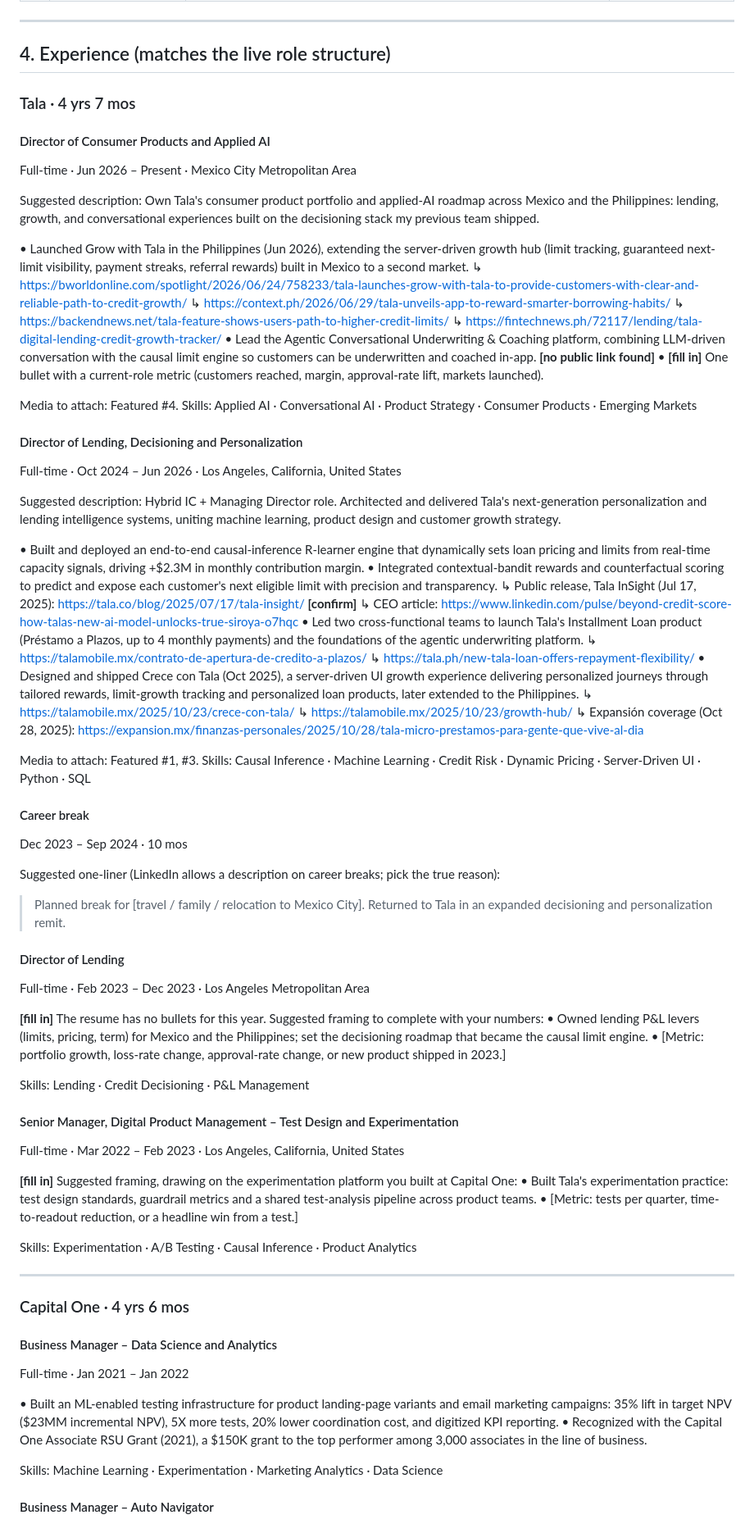
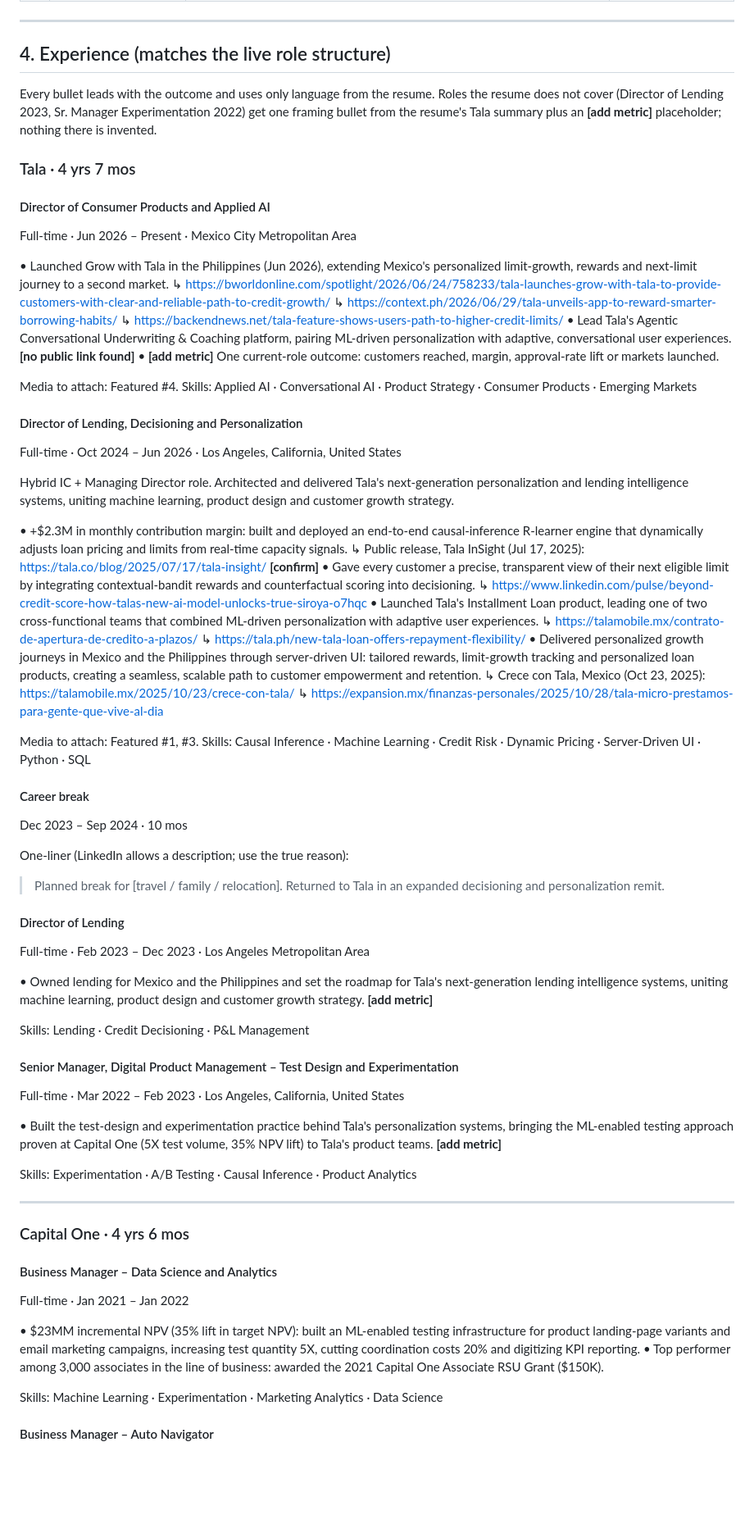
Before and after one commit to cemorr10-debug/nubank-case-prep, a Markdown page: linkedin/caroline-morrison-linkedin-profile.md, the part around one of its changes. Shown at 82% size. Drawn GitHub-style; blank space fills up the shorter version.

Commit message:
Tighten LinkedIn experience bullets to outcome-first resume language
Co-Authored-By: Claude Fable 5.1 <noreply@anthropic.com>
Claude-Session: https://claude.ai/code/session_01EnosHrkz37rJaYFWr2F6Lt

```diff
--- a/linkedin/caroline-morrison-linkedin-profile.md
+++ b/linkedin/caroline-morrison-linkedin-profile.md
@@ -70,21 +70,21 @@ Profile > Add profile section > Recommended > Add featured > Add a link.
 
 ## 4. Experience (matches the live role structure)
 
+Every bullet leads with the outcome and uses only language from the resume. Roles the resume does
+not cover (Director of Lending 2023, Sr. Manager Experimentation 2022) get one framing bullet from
+the resume's Tala summary plus an **[add metric]** placeholder; nothing there is invented.
+
 ### Tala · 4 yrs 7 mos
 
 #### Director of Consumer Products and Applied AI
 Full-time · Jun 2026 – Present · Mexico City Metropolitan Area
 
-Suggested description:
-Own Tala's consumer product portfolio and applied-AI roadmap across Mexico and the Philippines: lending, growth, and conversational experiences built on the decisioning stack my previous team shipped.
-
-• Launched Grow with Tala in the Philippines (Jun 2026), extending the server-driven growth hub (limit tracking, guaranteed next-limit visibility, payment streaks, referral rewards) built in Mexico to a second market.
+• Launched Grow with Tala in the Philippines (Jun 2026), extending Mexico's personalized limit-growth, rewards and next-limit journey to a second market.
   ↳ https://bworldonline.com/spotlight/2026/06/24/758233/tala-launches-grow-with-tala-to-provide-customers-with-clear-and-reliable-path-to-credit-growth/
   ↳ https://context.ph/2026/06/29/tala-unveils-app-to-reward-smarter-borrowing-habits/
   ↳ https://backendnews.net/tala-feature-shows-users-path-to-higher-credit-limits/
-  ↳ https://fintechnews.ph/72117/lending/tala-digital-lending-credit-growth-tracker/
-• Lead the Agentic Conversational Underwriting & Coaching platform, combining LLM-driven conversation with the causal limit engine so customers can be underwritten and coached in-app. **[no public link found]**
-• **[fill in]** One bullet with a current-role metric (customers reached, margin, approval-rate lift, markets launched).
+• Lead Tala's Agentic Conversational Underwriting & Coaching platform, pairing ML-driven personalization with adaptive, conversational user experiences. **[no public link found]**
+• **[add metric]** One current-role outcome: customers reached, margin, approval-rate lift or markets launched.
 
 Media to attach: Featured #4.
 Skills: Applied AI · Conversational AI · Product Strategy · Consumer Products · Emerging Markets
@@ -92,20 +92,18 @@ Skills: Applied AI · Conversational AI · Product Strategy · Consumer Products
 #### Director of Lending, Decisioning and Personalization
 Full-time · Oct 2024 – Jun 2026 · Los Angeles, California, United States
 
-Suggested description:
 Hybrid IC + Managing Director role. Architected and delivered Tala's next-generation personalization and lending intelligence systems, uniting machine learning, product design and customer growth strategy.
 
-• Built and deployed an end-to-end causal-inference R-learner engine that dynamically sets loan pricing and limits from real-time capacity signals, driving +$2.3M in monthly contribution margin.
-• Integrated contextual-bandit rewards and counterfactual scoring to predict and expose each customer's next eligible limit with precision and transparency.
+• +$2.3M in monthly contribution margin: built and deployed an end-to-end causal-inference R-learner engine that dynamically adjusts loan pricing and limits from real-time capacity signals.
   ↳ Public release, Tala InSight (Jul 17, 2025): https://tala.co/blog/2025/07/17/tala-insight/ **[confirm]**
-  ↳ CEO article: https://www.linkedin.com/pulse/beyond-credit-score-how-talas-new-ai-model-unlocks-true-siroya-o7hqc
-• Led two cross-functional teams to launch Tala's Installment Loan product (Préstamo a Plazos, up to 4 monthly payments) and the foundations of the agentic underwriting platform.
+• Gave every customer a precise, transparent view of their next eligible limit by integrating contextual-bandit rewards and counterfactual scoring into decisioning.
+  ↳ https://www.linkedin.com/pulse/beyond-credit-score-how-talas-new-ai-model-unlocks-true-siroya-o7hqc
+• Launched Tala's Installment Loan product, leading one of two cross-functional teams that combined ML-driven personalization with adaptive user experiences.
   ↳ https://talamobile.mx/contrato-de-apertura-de-credito-a-plazos/
   ↳ https://tala.ph/new-tala-loan-offers-repayment-flexibility/
-• Designed and shipped Crece con Tala (Oct 2025), a server-driven UI growth experience delivering personalized journeys through tailored rewards, limit-growth tracking and personalized loan products, later extended to the Philippines.
-  ↳ https://talamobile.mx/2025/10/23/crece-con-tala/
-  ↳ https://talamobile.mx/2025/10/23/growth-hub/
-  ↳ Expansión coverage (Oct 28, 2025): https://expansion.mx/finanzas-personales/2025/10/28/tala-micro-prestamos-para-gente-que-vive-al-dia
+• Delivered personalized growth journeys in Mexico and the Philippines through server-driven UI: tailored rewards, limit-growth tracking and personalized loan products, creating a seamless, scalable path to customer empowerment and retention.
+  ↳ Crece con Tala, Mexico (Oct 23, 2025): https://talamobile.mx/2025/10/23/crece-con-tala/
+  ↳ https://expansion.mx/finanzas-personales/2025/10/28/tala-micro-prestamos-para-gente-que-vive-al-dia
 
 Media to attach: Featured #1, #3.
 Skills: Causal Inference · Machine Learning · Credit Risk · Dynamic Pricing · Server-Driven UI · Python · SQL
@@ -113,24 +111,20 @@ Skills: Causal Inference · Machine Learning · Credit Risk · Dynamic Pricing
 #### Career break
 Dec 2023 – Sep 2024 · 10 mos
 
-Suggested one-liner (LinkedIn allows a description on career breaks; pick the true reason):
-> Planned break for [travel / family / relocation to Mexico City]. Returned to Tala in an expanded decisioning and personalization remit.
+One-liner (LinkedIn allows a description; use the true reason):
+> Planned break for [travel / family / relocation]. Returned to Tala in an expanded decisioning and personalization remit.
 
 #### Director of Lending
 Full-time · Feb 2023 – Dec 2023 · Los Angeles Metropolitan Area
 
-**[fill in]** The resume has no bullets for this year. Suggested framing to complete with your numbers:
-• Owned lending P&L levers (limits, pricing, term) for Mexico and the Philippines; set the decisioning roadmap that became the causal limit engine.
-• [Metric: portfolio growth, loss-rate change, approval-rate change, or new product shipped in 2023.]
+• Owned lending for Mexico and the Philippines and set the roadmap for Tala's next-generation lending intelligence systems, uniting machine learning, product design and customer growth strategy. **[add metric]**
 
 Skills: Lending · Credit Decisioning · P&L Management
 
 #### Senior Manager, Digital Product Management – Test Design and Experimentation
 Full-time · Mar 2022 – Feb 2023 · Los Angeles, California, United States
 
-**[fill in]** Suggested framing, drawing on the experimentation platform you built at Capital One:
-• Built Tala's experimentation practice: test design standards, guardrail metrics and a shared test-analysis pipeline across product teams.
-• [Metric: tests per quarter, time-to-readout reduction, or a headline win from a test.]
+• Built the test-design and experimentation practice behind Tala's personalization systems, bringing the ML-enabled testing approach proven at Capital One (5X test volume, 35% NPV lift) to Tala's product teams. **[add metric]**
 
 Skills: Experimentation · A/B Testing · Causal Inference · Product Analytics
 
@@ -141,8 +135,8 @@ Skills: Experimentation · A/B Testing · Causal Inference · Product Analytics
 #### Business Manager – Data Science and Analytics
 Full-time · Jan 2021 – Jan 2022
 
-• Built an ML-enabled testing infrastructure for product landing-page variants and email marketing campaigns: 35% lift in target NPV ($23MM incremental NPV), 5X more tests, 20% lower coordination cost, and digitized KPI reporting.
-• Recognized with the Capital One Associate RSU Grant (2021), a $150K grant to the top performer among 3,000 associates in the line of business.
+• $23MM incremental NPV (35% lift in target NPV): built an ML-enabled testing infrastructure for product landing-page variants and email marketing campaigns, increasing test quantity 5X, cutting coordination costs 20% and digitizing KPI reporting.
+• Top performer among 3,000 associates in the line of business: awarded the 2021 Capital One Associate RSU Grant ($150K).
 
 Skills: Machine Learning · Experimentation · Marketing Analytics · Data Science
 
```
Also changed, not shown: other parts of linkedin/caroline-morrison-linkedin-profile.md (+14 -17 lines).
